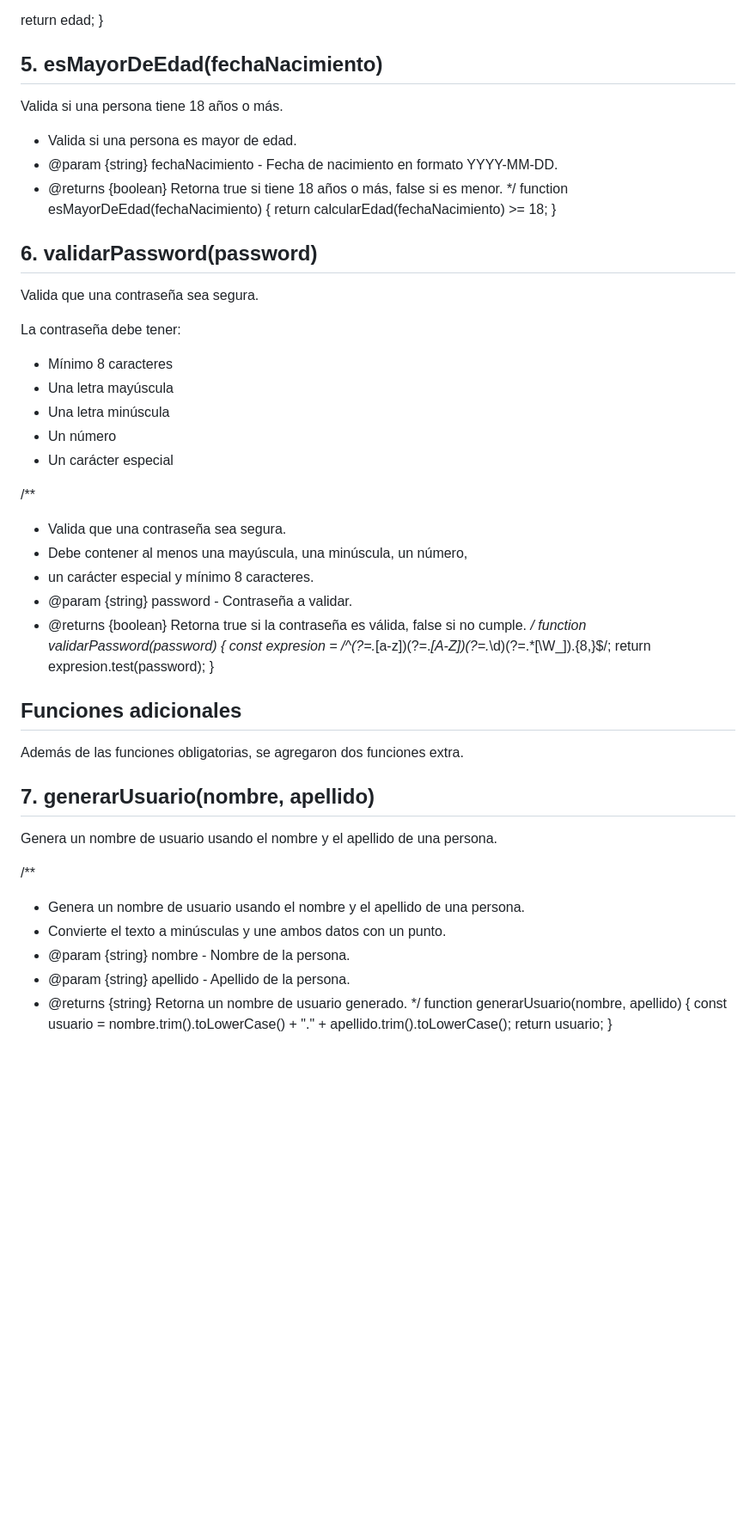
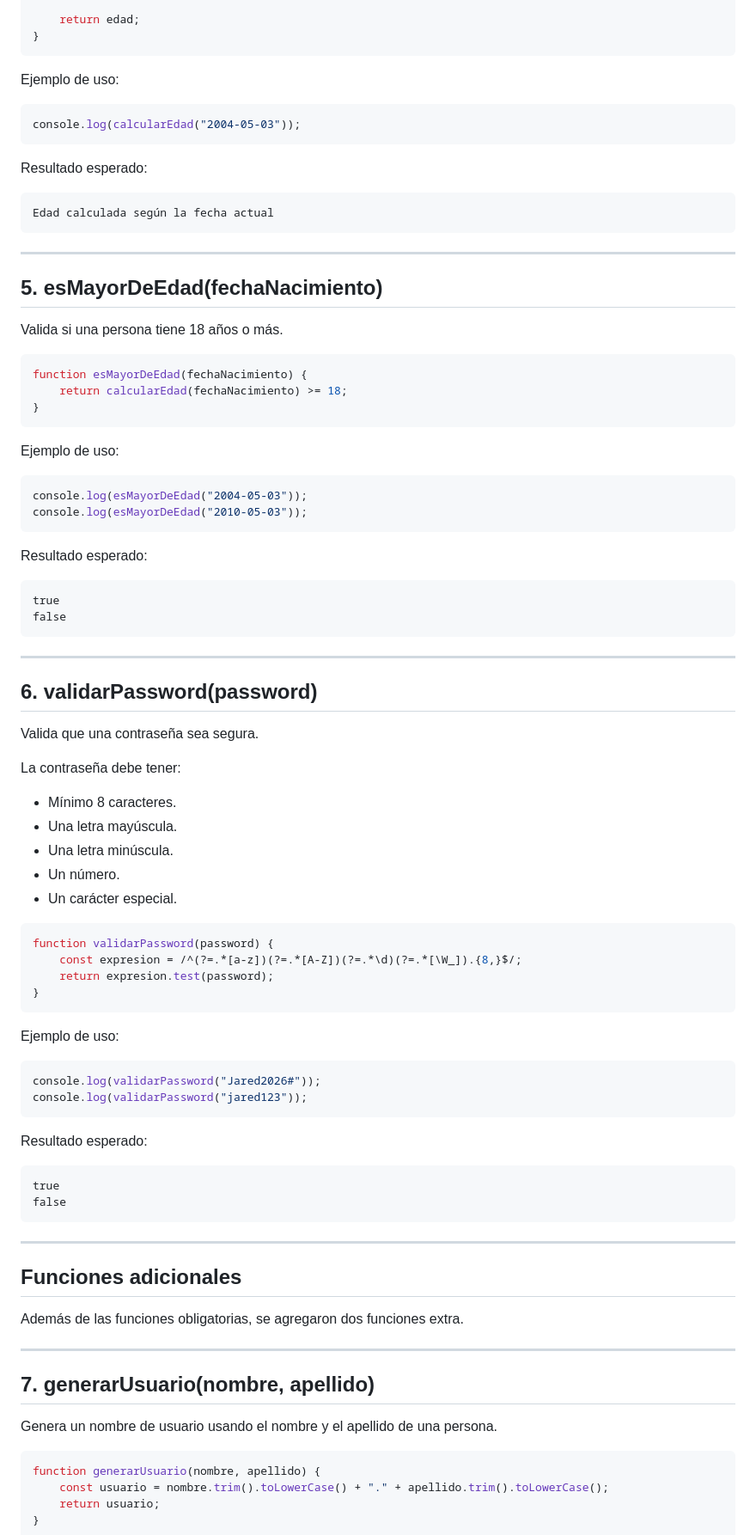
Before and after one commit to JaredTareas/Librer-a-utileria.js, a Markdown page: README.md, the part around one of its changes. Shown at 86% size. Drawn GitHub-style; blank space fills up the shorter version.

````diff
--- a/README.md
+++ b/README.md
@@ -92,19 +152,49 @@ function calcularEdad(fechaNacimiento) {
         edad--;
     }
 
-   return edad;
+    return edad;
 }
+```
+
+Ejemplo de uso:
+
+```js
+console.log(calcularEdad("2004-05-03"));
+```
+
+Resultado esperado:
+
+```text
+Edad calculada según la fecha actual
+```
+
+---
 
 ## 5. esMayorDeEdad(fechaNacimiento)
 
 Valida si una persona tiene 18 años o más.
- * Valida si una persona es mayor de edad.
- * @param {string} fechaNacimiento - Fecha de nacimiento en formato YYYY-MM-DD.
- * @returns {boolean} Retorna true si tiene 18 años o más, false si es menor.
- */
+
+```js
 function esMayorDeEdad(fechaNacimiento) {
     return calcularEdad(fechaNacimiento) >= 18;
 }
+```
+
+Ejemplo de uso:
+
+```js
+console.log(esMayorDeEdad("2004-05-03"));
+console.log(esMayorDeEdad("2010-05-03"));
+```
+
+Resultado esperado:
+
+```text
+true
+false
+```
+
+---
 
 ## 6. validarPassword(password)
 
@@ -112,39 +202,46 @@ Valida que una contraseña sea segura.
 
 La contraseña debe tener:
 
-- Mínimo 8 caracteres
-- Una letra mayúscula
-- Una letra minúscula
-- Un número
-- Un carácter especial
+- Mínimo 8 caracteres.
+- Una letra mayúscula.
+- Una letra minúscula.
+- Un número.
+- Un carácter especial.
 
-/**
- * Valida que una contraseña sea segura.
- * Debe contener al menos una mayúscula, una minúscula, un número,
- * un carácter especial y mínimo 8 caracteres.
- * @param {string} password - Contraseña a validar.
- * @returns {boolean} Retorna true si la contraseña es válida, false si no cumple.
- */
+```js
 function validarPassword(password) {
     const expresion = /^(?=.*[a-z])(?=.*[A-Z])(?=.*\d)(?=.*[\W_]).{8,}$/;
     return expresion.test(password);
 }
+```
+
+Ejemplo de uso:
+
+```js
+console.log(validarPassword("Jared2026#"));
+console.log(validarPassword("jared123"));
+```
+
+Resultado esperado:
+
+```text
+true
+false
+```
+
+---
 
 ## Funciones adicionales
 
 Además de las funciones obligatorias, se agregaron dos funciones extra.
 
+---
+
 ## 7. generarUsuario(nombre, apellido)
 
 Genera un nombre de usuario usando el nombre y el apellido de una persona.
 
-/**
- * Genera un nombre de usuario usando el nombre y el apellido de una persona.
- * Convierte el texto a minúsculas y une ambos datos con un punto.
- * @param {string} nombre - Nombre de la persona.
- * @param {string} apellido - Apellido de la persona.
- * @returns {string} Retorna un nombre de usuario generado.
- */
+```js
 function generarUsuario(nombre, apellido) {
     const usuario = nombre.trim().toLowerCase() + "." + apellido.trim().toLowerCase();
     return usuario;
````
Also changed, not shown: other parts of README.md (+229 -14 lines).
